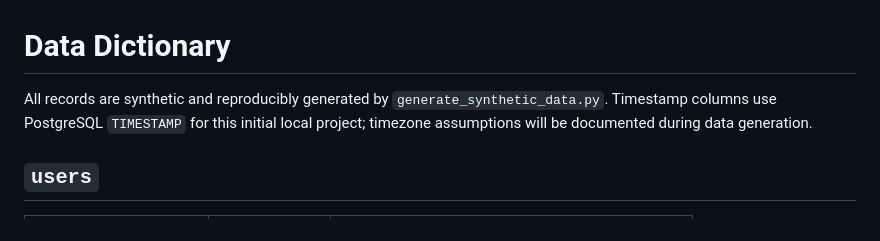
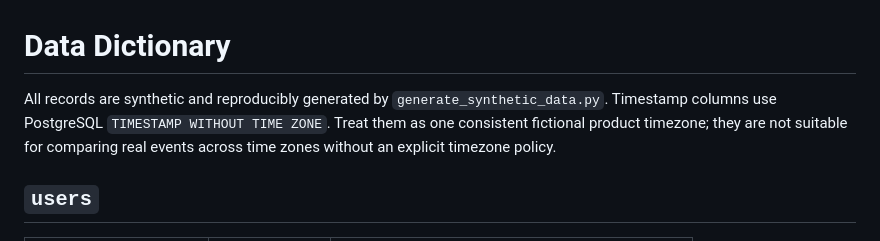
Before and after one commit to VladislavTolmachev/fintech-product-analytics, a Markdown page: data/data_dictionary.md, the part around the change. Rendered like a GitHub page.

Commit message:
Clarify timestamp timezone assumptions

```diff
--- a/data/data_dictionary.md
+++ b/data/data_dictionary.md
@@ -1,6 +1,6 @@
 # Data Dictionary
 
-All records are synthetic and reproducibly generated by `generate_synthetic_data.py`. Timestamp columns use PostgreSQL `TIMESTAMP` for this initial local project; timezone assumptions will be documented during data generation.
+All records are synthetic and reproducibly generated by `generate_synthetic_data.py`. Timestamp columns use PostgreSQL `TIMESTAMP WITHOUT TIME ZONE`. Treat them as one consistent fictional product timezone; they are not suitable for comparing real events across time zones without an explicit timezone policy.
 
 ## `users`
 | Column | Type | Meaning |
```
